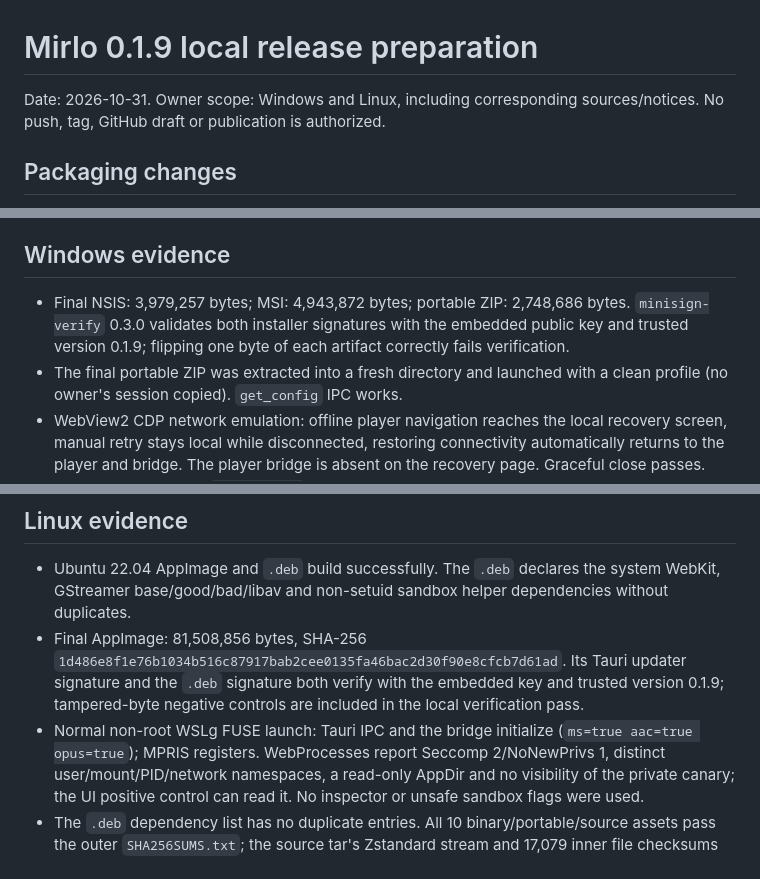
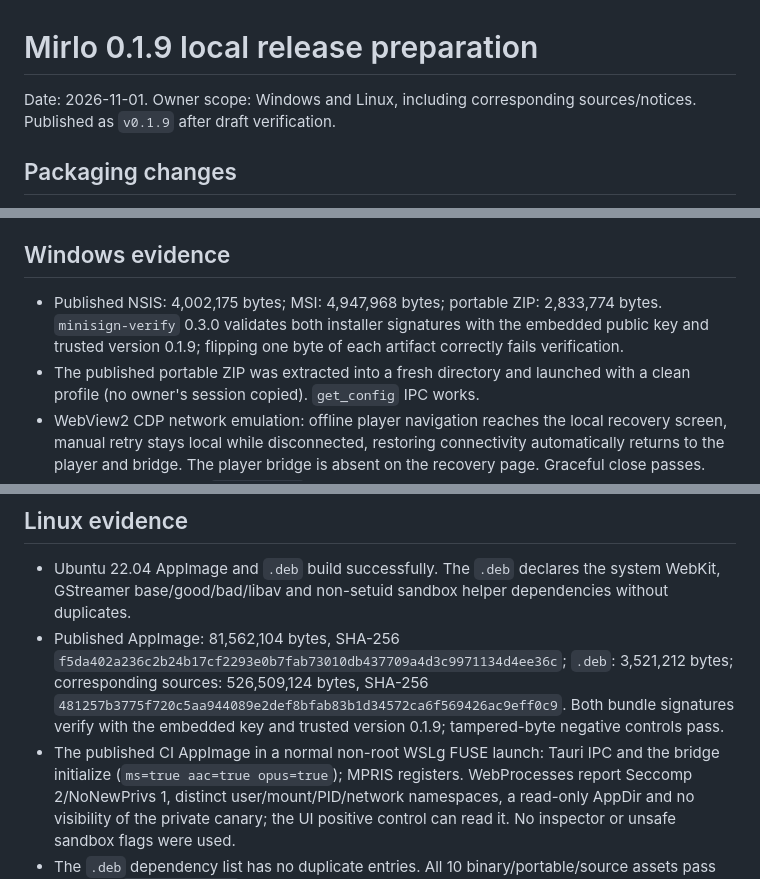
Before and after one commit to 4lefernandezc/mirlo, a Markdown page: docs/research/release-0.1.9.md, 3 parts joined by grey strips. GitHub-like rendering.

```diff
--- a/docs/research/release-0.1.9.md
+++ b/docs/research/release-0.1.9.md
@@ -1,7 +1,7 @@
 # Mirlo 0.1.9 local release preparation
 
-Date: 2026-10-31. Owner scope: Windows and Linux, including corresponding
-sources/notices. No push, tag, GitHub draft or publication is authorized.
+Date: 2026-11-01. Owner scope: Windows and Linux, including corresponding
+sources/notices. Published as `v0.1.9` after draft verification.
 
 ## Packaging changes
 
@@ -21,11 +21,11 @@ sources/notices. No push, tag, GitHub draft or publication is authorized.
 
 ## Windows evidence
 
-- Final NSIS: 3,979,257 bytes; MSI: 4,943,872 bytes; portable ZIP:
-  2,748,686 bytes. `minisign-verify` 0.3.0 validates both installer
+- Published NSIS: 4,002,175 bytes; MSI: 4,947,968 bytes; portable ZIP:
+  2,833,774 bytes. `minisign-verify` 0.3.0 validates both installer
   signatures with the embedded public key and trusted version 0.1.9; flipping
   one byte of each artifact correctly fails verification.
-- The final portable ZIP was extracted into a fresh directory and launched
+- The published portable ZIP was extracted into a fresh directory and launched
   with a clean profile (no owner's session copied). `get_config` IPC works.
 - WebView2 CDP network emulation: offline player navigation reaches the
   local recovery screen, manual retry stays local while disconnected,
@@ -55,13 +55,15 @@ sources/notices. No push, tag, GitHub draft or publication is authorized.
 - Ubuntu 22.04 AppImage and `.deb` build successfully. The `.deb` declares the
   system WebKit, GStreamer base/good/bad/libav and non-setuid sandbox helper
   dependencies without duplicates.
-- Final AppImage: 81,508,856 bytes, SHA-256
-  `1d486e8f1e76b1034b516c87917bab2cee0135fa46bac2d30f90e8cfcb7d61ad`.
-  Its Tauri updater signature and the `.deb` signature both verify with the
-  embedded key and trusted version 0.1.9; tampered-byte negative controls are
-  included in the local verification pass.
-- Normal non-root WSLg FUSE launch: Tauri IPC and the bridge initialize
-  (`ms=true aac=true opus=true`); MPRIS registers. WebProcesses report
+- Published AppImage: 81,562,104 bytes, SHA-256
+  `f5da402a236c2b24b17cf2293e0b7fab73010db437709a4d3c9971134d4ee36c`;
+  `.deb`: 3,521,212 bytes; corresponding sources: 526,509,124 bytes, SHA-256
+  `481257b3775f720c5aa944089e2def8bfab83b1d34572ca6f569426ac9eff0c9`.
+  Both bundle signatures verify with the embedded key and trusted version
+  0.1.9; tampered-byte negative controls pass.
+- The published CI AppImage in a normal non-root WSLg FUSE launch: Tauri IPC
+  and the bridge initialize (`ms=true aac=true opus=true`); MPRIS registers.
+  WebProcesses report
   Seccomp 2/NoNewPrivs 1, distinct user/mount/PID/network namespaces, a
   read-only AppDir and no visibility of the private canary; the UI positive
   control can read it. No inspector or unsafe sandbox flags were used.
```
Also changed, not shown: AGENTS.md (+31 -30 lines), CHANGELOG.md (+1 -1 lines).
